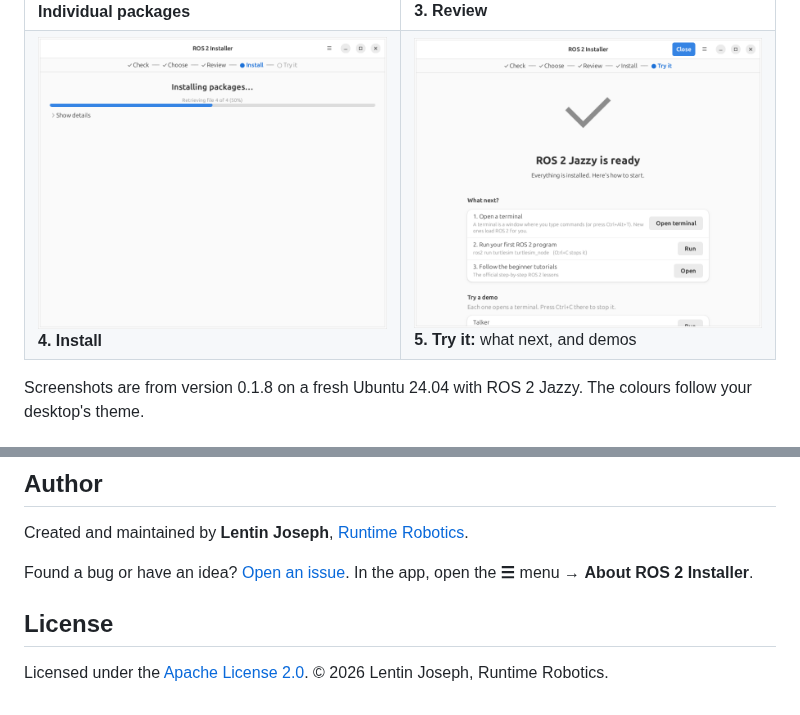
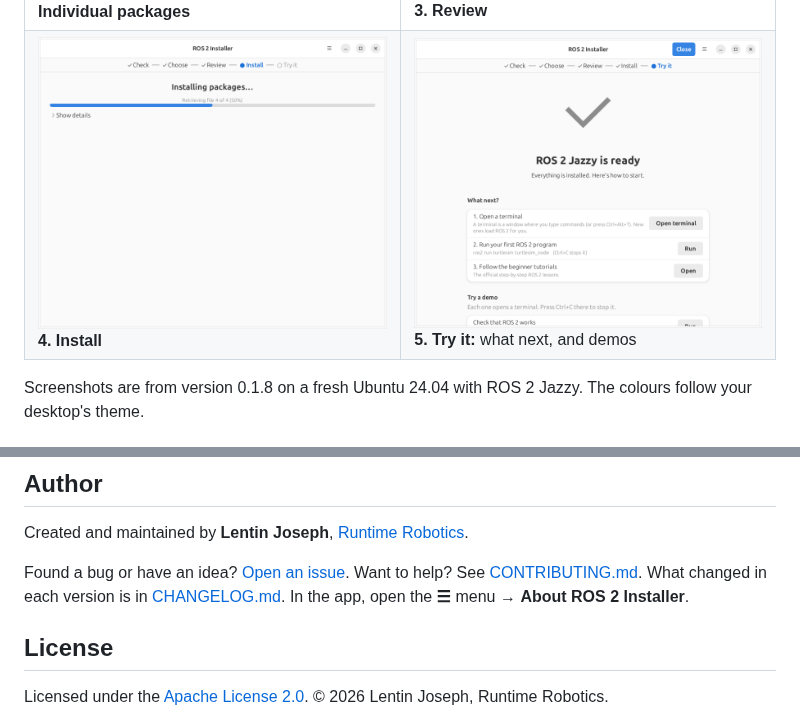
Before and after one commit to runtimerobotics/ros2_gui_installer, a Markdown page: README.md, 2 parts joined by grey strips. GitHub-like rendering; pictures changed too: docs/screenshots/7-install.png, docs/screenshots/8-try-it.png.

```diff
--- a/README.md
+++ b/README.md
@@ -361,7 +364,7 @@ If a section is expected to be missing for a version, mark it with `not_released
 
 Created and maintained by **Lentin Joseph**, [Runtime Robotics](https://runtimerobotics.com).
 
-Found a bug or have an idea? [Open an issue](https://github.com/runtimerobotics/ros2_gui_installer/issues).
+Found a bug or have an idea? [Open an issue](https://github.com/runtimerobotics/ros2_gui_installer/issues/new/choose). Want to help? See [CONTRIBUTING.md](CONTRIBUTING.md). What changed in each version is in [CHANGELOG.md](CHANGELOG.md).
 In the app, open the **☰** menu → **About ROS 2 Installer**.
 
 ## License
```
Also changed, not shown: other parts of README.md (+3 -0 lines), CHANGELOG.md (added, +57 -0 lines), CONTRIBUTING.md (added, +57 -0 lines), docs/screenshots/5-individual-packages.png, docs/screenshots/6-review.png, docs/screenshots/9-create-profile.png (added), 4 other files.
